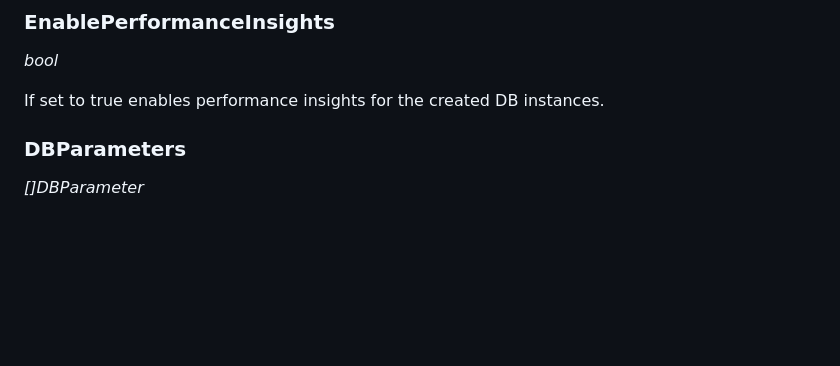
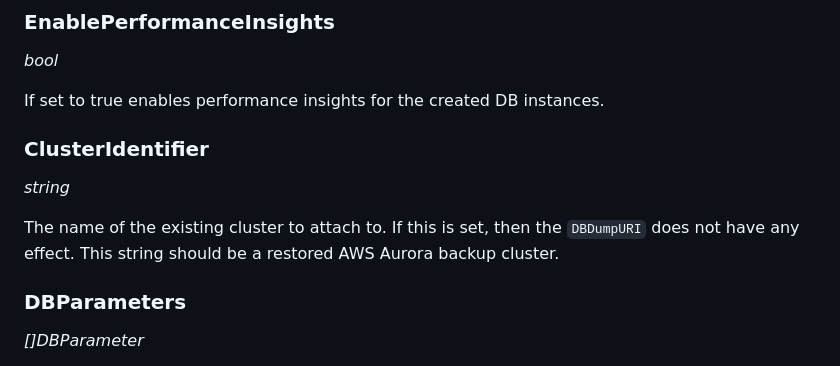
Before and after one commit to mattermost/mattermost-load-test-ng, a Markdown page: docs/config/deployer.md, the part around the change. Rendered like a GitHub page; blank space fills up the shorter version.

```diff
--- a/docs/config/deployer.md
+++ b/docs/config/deployer.md
@@ -177,6 +177,12 @@ The password to connect to the database.
 *bool*
 
 If set to true enables performance insights for the created DB instances.
+
+### ClusterIdentifier
+
+*string*
+
+The name of the existing cluster to attach to. If this is set, then the `DBDumpURI` does not have any effect. This string should be a restored AWS Aurora backup cluster.
 
 ### DBParameters
 
```
